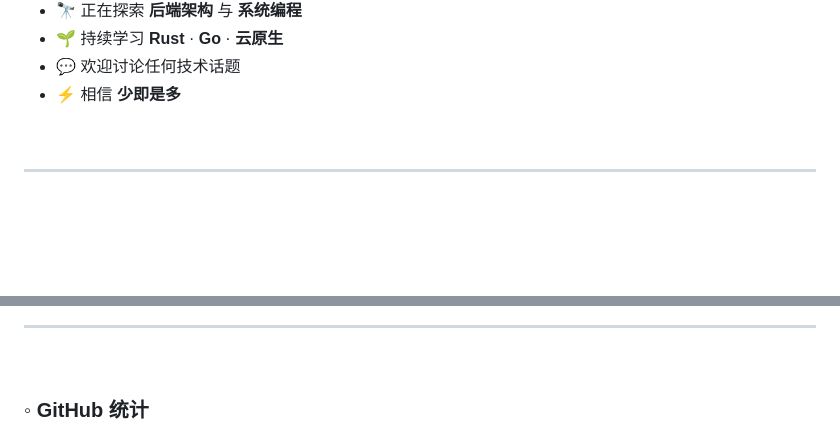
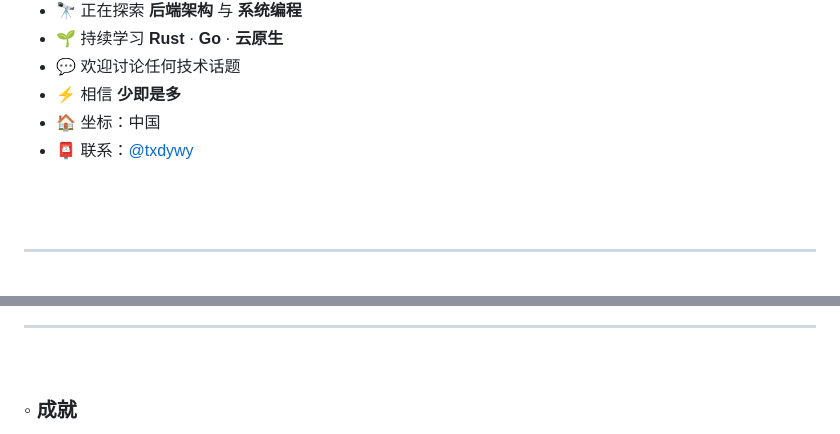
Before and after one commit to txdywy/txdywy, a Markdown page: README.md, 2 parts joined by grey strips. Rendered like a GitHub page; blank space fills up the shorter version.

```diff
--- a/README.md
+++ b/README.md
@@ -38,6 +38,10 @@
 - 🌱 持续学习 **Rust** · **Go** · **云原生**
 - 💬 欢迎讨论任何技术话题
 - ⚡ 相信 **少即是多**
+- 🏠 坐标：中国
+- 📮 联系：[@txdywy](https://twitter.com/txdywy)
+
+<br clear="right" />
 
 <br>
 
@@ -83,7 +63,7 @@
 
 <br>
 
-### ◦ GitHub 统计
+### ◦ 成就
 
 <div align="center">
 
```
Also changed, not shown: other parts of README.md (+21 -35 lines).
